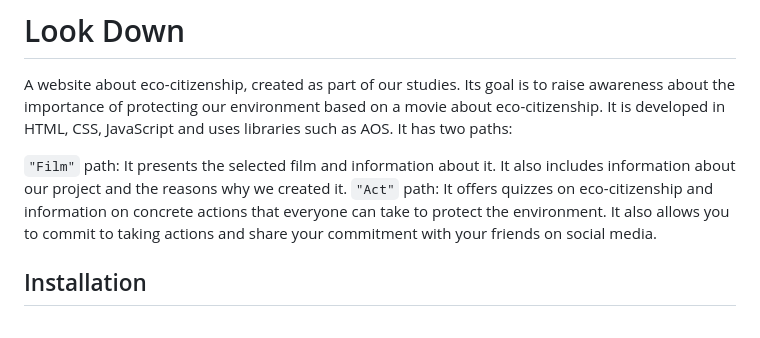
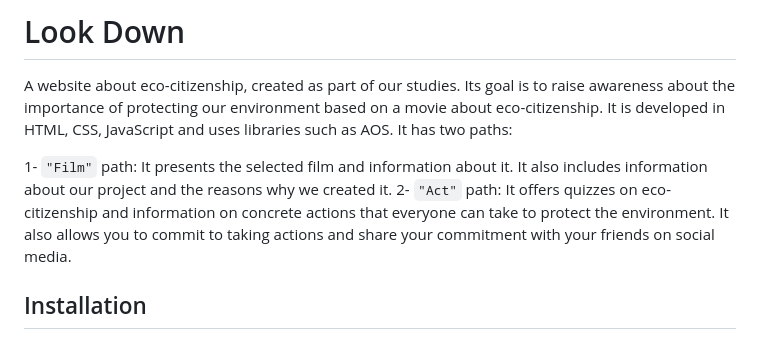
Before and after one commit to M-U-C-K-A/SAE301, a Markdown page: README.en.md, the part around the change. Drawn GitHub-style.

```diff
--- a/README.en.md
+++ b/README.en.md
@@ -9,8 +9,8 @@
 A website about eco-citizenship, created as part of our studies. Its goal is to raise awareness about the importance of protecting our environment based on a movie about eco-citizenship. It is developed in HTML, CSS, JavaScript and uses libraries such as AOS.
 It has two paths:
 
-`"Film"` path: It presents the selected film and information about it. It also includes information about our project and the reasons why we created it.
-`"Act"` path: It offers quizzes on eco-citizenship and information on concrete actions that everyone can take to protect the environment. It also allows you to commit to taking actions and share your commitment with your friends on social media.
+1- `"Film"` path: It presents the selected film and information about it. It also includes information about our project and the reasons why we created it.
+2- `"Act"` path: It offers quizzes on eco-citizenship and information on concrete actions that everyone can take to protect the environment. It also allows you to commit to taking actions and share your commitment with your friends on social media.
 
 ## Installation
 Download or clone this repository
```
